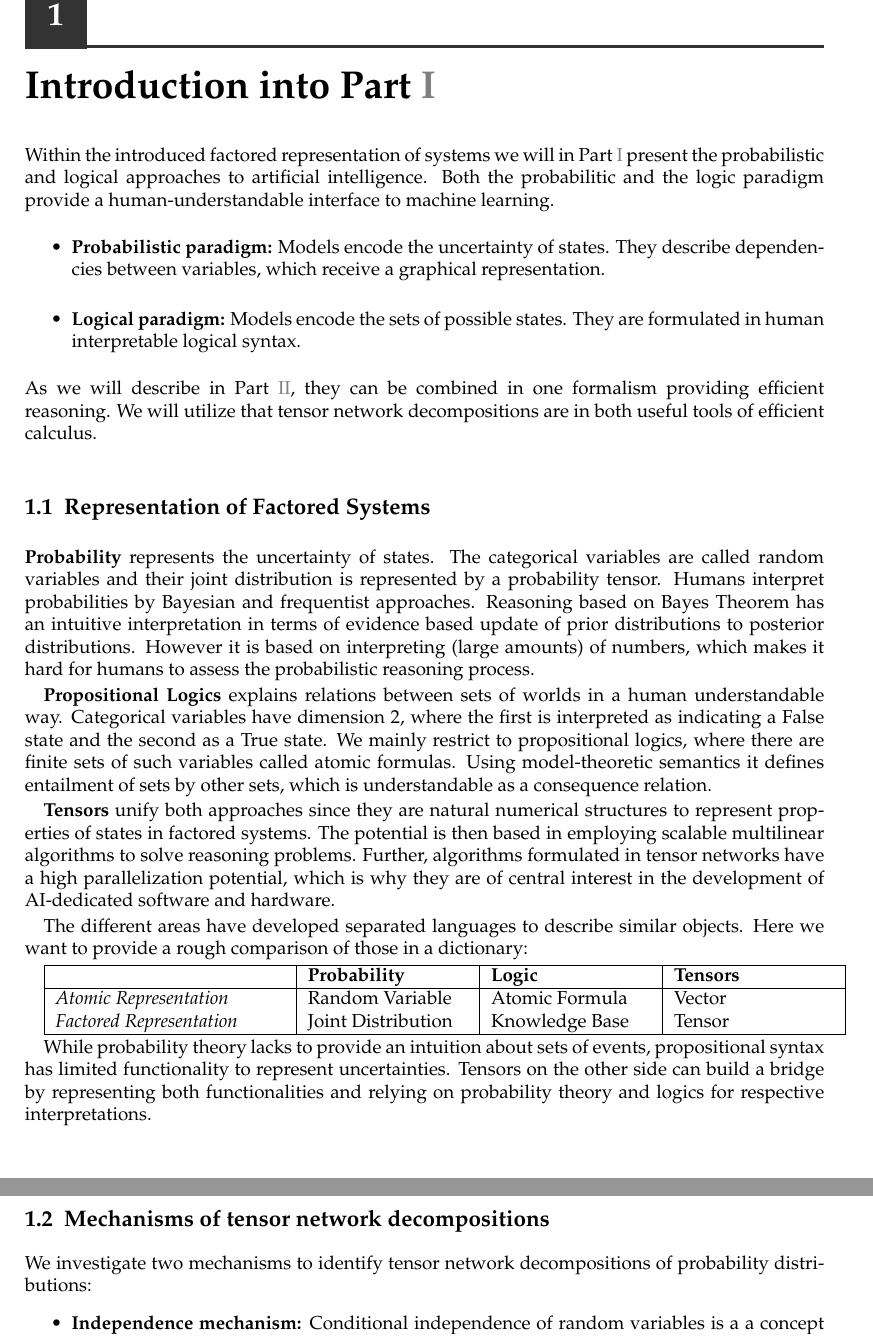
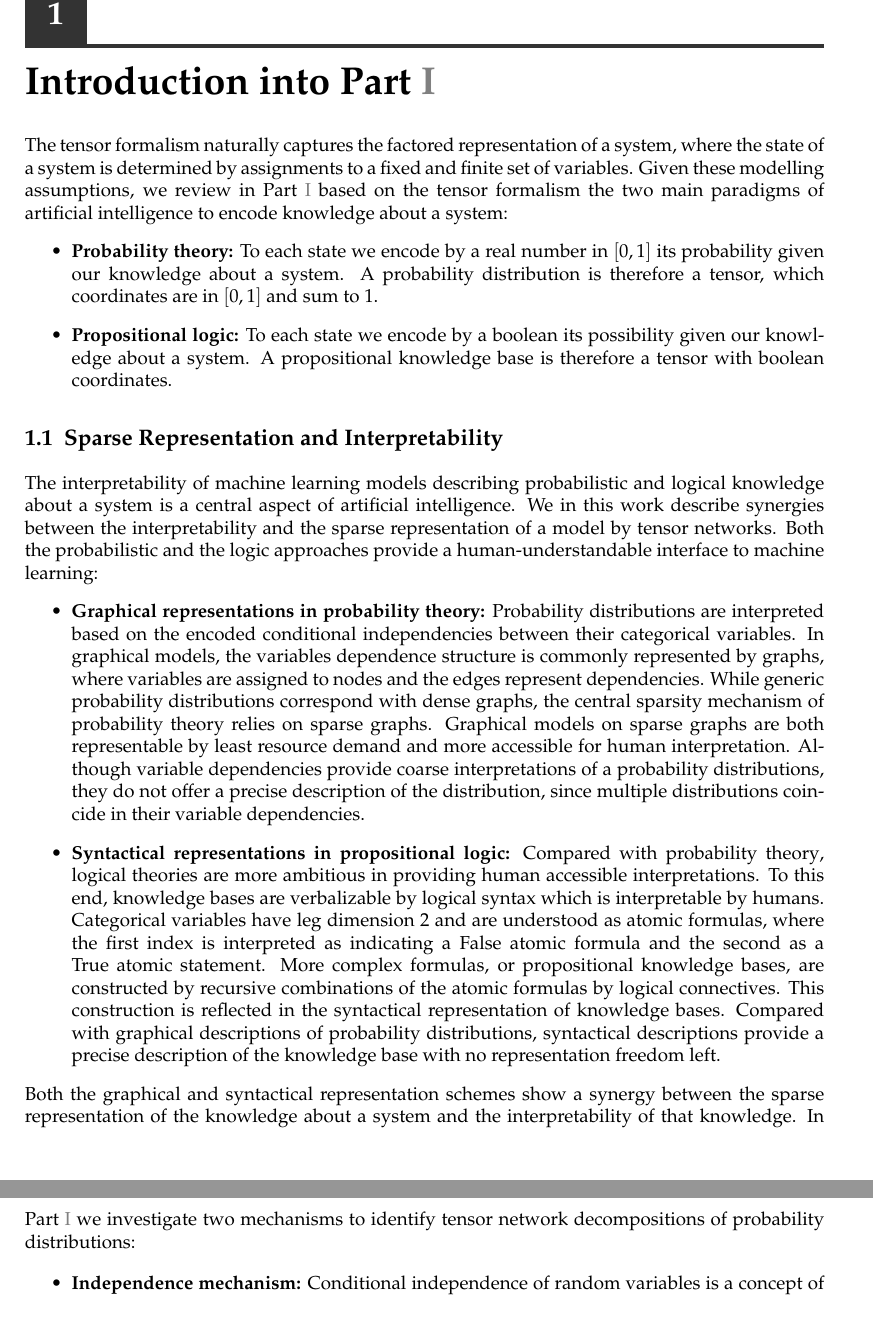
Before and after one commit to EnexaProject/enexa-tensor-reasoning-documentation, a LaTeX thesis (tnreason_report.tex, which reads PartI/pI_intro.tex): two parts of pages 35 and 36 of 336 before the commit and two parts of pages 35 and 36 of 338 after it, joined at a grey line, cut so that both start at the same text. The pictures show the PDF file tnreason_report.pdf that the author committed with the source.

Commit message:
Overworked part I motivations

```diff
--- a/PartI/pI_intro.tex
+++ b/PartI/pI_intro.tex
@@ -1,10 +1,33 @@
 \chapter{Introduction into \parref{par:one}}
 
-Within the introduced factored representation of systems we will in \parref{par:one} present the probabilistic and logical approaches to artificial intelligence.
+The tensor formalism naturally captures the factored representation of a system, where the state of a system is determined by assignments to a fixed and finite set of variables.
+Given these modelling assumptions, we review in \parref{par:one} based on the tensor formalism the two main paradigms of artificial intelligence to encode knowledge about a system:
+\begin{itemize}
+    \item \textbf{\ProbabilityTheory{}:} To each state we encode by a real number in $[0,1]$ its probability given our knowledge about a system.
+    A probability distribution is therefore a tensor, which coordinates are in $[0,1]$ and sum to $1$.
+    \item \textbf{\PropositionalLogic{}:} To each state we encode by a boolean its possibility given our knowledge about a system.
+    A propositional knowledge base is therefore a tensor with boolean coordinates.
+\end{itemize}
+
+\sect{Sparse Representation and Interpretability}
+
+The interpretability of machine learning models describing probabilistic and logical knowledge about a system is a central aspect of artificial intelligence.
+We in this work describe synergies between the interpretability and the sparse representation of a model by tensor networks.
 %Both paradigms have developed human interpretable tools into the representation of and reasoning on knowledge.
-Both the probabilitic and the logic paradigm provide a human-understandable interface to machine learning.
+Both the probabilistic and the logic approaches provide a human-understandable interface to machine learning:
+\begin{itemize} % Graphical vs syntacical representation
+    \item \textbf{Graphical representations in \probabilityTheory{}:} Probability distributions are interpreted based on the encoded conditional independencies between their categorical variables.
+    In graphical models, the variables dependence structure is commonly represented by graphs, where variables are assigned to nodes and the edges represent dependencies.
+    While generic probability distributions correspond with dense graphs, the central sparsity mechanism of \probabilityTheory{} relies on sparse graphs.
+    Graphical models on sparse graphs are both representable by least resource demand and more accessible for human interpretation.
+    Although variable dependencies provide coarse interpretations of a probability distributions, they do not offer a precise description of the distribution, since multiple distributions coincide in their variable dependencies.
+    \item \textbf{Syntactical representations in \propositionalLogic{}:} Compared with \probabilityTheory{}, logical theories are more ambitious in providing human accessible interpretations.
+    To this end, knowledge bases are verbalizable by logical syntax which is interpretable by humans.
+    Categorical variables have leg dimension $2$ and are understood as atomic formulas, where the first index is interpreted as indicating a $\falsesymbol$ atomic formula and the second as a $\truesymbol$ atomic statement.
+    More complex formulas, or propositional knowledge bases, are constructed by recursive combinations of the atomic formulas by logical connectives.
+    This construction is reflected in the syntactical representation of knowledge bases.
+    Compared with graphical descriptions of probability distributions, syntactical descriptions provide a precise description of the knowledge base with no representation freedom left.
+\end{itemize}
+Both the graphical and syntactical representation schemes show a synergy between the sparse representation of the knowledge about a system and the interpretability of that knowledge.
+In \parref{par:one} we investigate two mechanisms to identify tensor network decompositions of probability distributions:
 \begin{itemize}
-    \item \textbf{Probabilistic paradigm:} Models encode the uncertainty of states.
-        They describe dependencies between variables, which receive a graphical representation.
-    \item \textbf{Logical paradigm:} Models encode the sets of possible states.
-        They are formulated in human interpretable logical syntax.
@@ -11,3 +40 @@ Both the probabilitic and the logic paradigm provide a human-understandable inte
 \end{itemize}
-As we will describe in \parref{par:two}, they can be combined in one formalism providing efficient reasoning.
-We will utilize that tensor network decompositions are in both useful tools of efficient calculus.
@@ -13,0 +53,2 @@ We will utilize that tensor network decompositions are in both useful tools of e
+\begin{itemize}
+    \item \textbf{\ProbabilityTheory{}:}
@@ -13,0 +61 @@ We will utilize that tensor network decompositions are in both useful tools of e
+    \item \textbf{\PropositionalLogic{}:}
@@ -13,0 +68 @@ We will utilize that tensor network decompositions are in both useful tools of e
+\end{itemize}
@@ -13,0 +75,5 @@ We will utilize that tensor network decompositions are in both useful tools of e
+\begin{center}
+    \begin{tabular}{|p{\threecolumnwidth}|p{\fourcolumnwidth}|p{\fourcolumnwidth}|p{\fourcolumnwidth}|} % KEEP?
+        \hline
+        \textit{Concept}                 & \textbf{Tensors} & \textbf{\ProbabilityTheory{}} & \textbf{\PropositionalLogic{}} \\
+        \hline
@@ -14,47 +85,7 @@ We will utilize that tensor network decompositions are in both useful tools of e
+        \hline
+    \end{tabular}
+\end{center}
 
 
-\sect{Representation of Factored Systems}
+\sect{Outline}
 
-%\subsect{Comparing with probabilistic approaches }
-\textbf{Probability} represents the uncertainty of states.
-The categorical variables are called random variables and their joint distribution is represented by a probability tensor.
-Humans interpret probabilities by Bayesian and frequentist approaches.
-Reasoning based on Bayes Theorem has an intuitive interpretation in terms of evidence based update of prior distributions to posterior distributions.
-However it is based on interpreting (large amounts) of numbers, which makes it hard for humans to assess the probabilistic reasoning process.
-
-\textbf{Propositional Logics} explains relations between sets of worlds in a human understandable way.
-Categorical variables have dimension $2$, where the first is interpreted as indicating a $\falsesymbol$ state and the second as a $\truesymbol$ state.
-We mainly restrict to propositional logics, where there are finite sets of such variables called atomic formulas.
-Using model-theoretic semantics it defines entailment of sets by other sets, which is understandable as a consequence relation.
-
-\textbf{Tensors} unify both approaches since they are natural numerical structures to represent properties of states in factored systems.
-The potential is then based in employing scalable multilinear algorithms to solve reasoning problems.
-Further, algorithms formulated in tensor networks have a high parallelization potential, which is why they are of central interest in the development of AI-dedicated software and hardware.
-
-The different areas have developed separated languages to describe similar objects.
-Here we want to provide a rough comparison of those in a dictionary:
-
-\begin{tabular}{|p{\threecolumnwidth}|p{\fourcolumnwidth}|p{\fourcolumnwidth}|p{\fourcolumnwidth}|} % KEEP?
-    \hline
-    & \textbf{Probability} & \textbf{Logic} & \textbf{Tensors}   \\
-    \hline
-    \textit{Atomic Representation}        & Random Variable             & Atomic Formula               & Vector             \\
-    \textit{Factored Representation}      & Joint Distribution          & Knowledge Base               & Tensor             \\
-    %\textit{Categorical Variable} & Random Variable             & Atomic Formula               & Axis of the Tensor \\
-    \hline
-\end{tabular}
-
-While probability theory lacks to provide an intuition about sets of events, propositional syntax has limited functionality to represent uncertainties.
-Tensors on the other side can build a bridge by representing both functionalities and relying on probability theory and logics for respective interpretations.
-
-\sect{Mechanisms of tensor network decompositions}
-
-We investigate two mechanisms to identify tensor network decompositions of probability distributions:
-\begin{itemize}
-    \item \textbf{\IndependenceMechanism{}:} Conditional independence of random variables is a a concept of probability theory.
-       The most prominent application of this approach is the motivation of graphical models, which we introduce in \charef{cha:probRepresentation} as tensor networks.
-    \item \textbf{\ComputationMechanism{}:} When there are sufficient statistics providing probabilities, we construct tensor networks decompositions by computation of the statistics.
-        Whenever the functions to be computed are compositions of functions of lower numbers of arguments, we utilize these representations to construct tensor network decompositions.
-        Such decomposition schemes are provided by logical syntax as we will exploit in \charef{cha:logicalRepresentation}.
-        In probability theory, we will make use of this approach in the efficient representation of sufficient statistics.
-\end{itemize}
```
Also changed, not shown: PartII/network_reasoning.tex (+0 -9 lines), PartII/pII_intro.tex (+4 -0 lines), PartIII/pIII_intro.tex (+5 -0 lines), macros/organization_macros.tex (+7 -2 lines), tnreason_report.pdf, PartI/pI_intro.tex (45 more changed lines), 2 other files.
